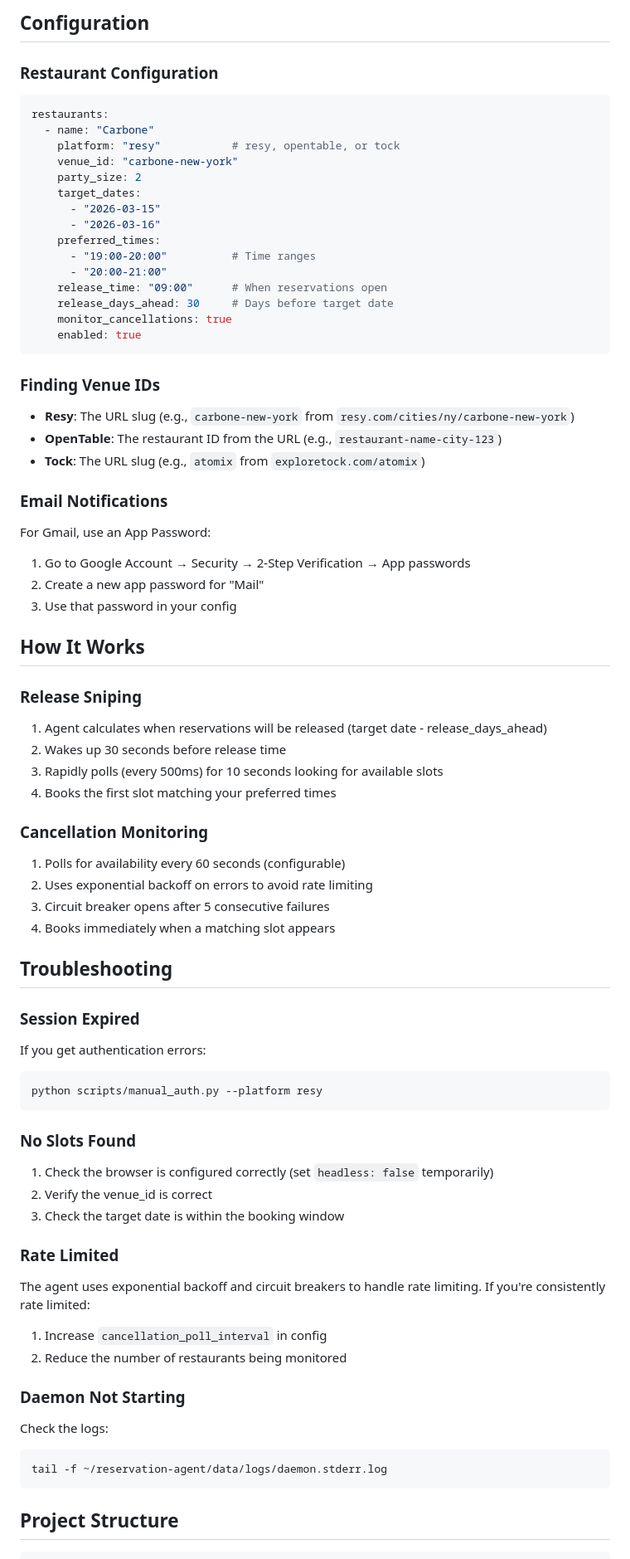
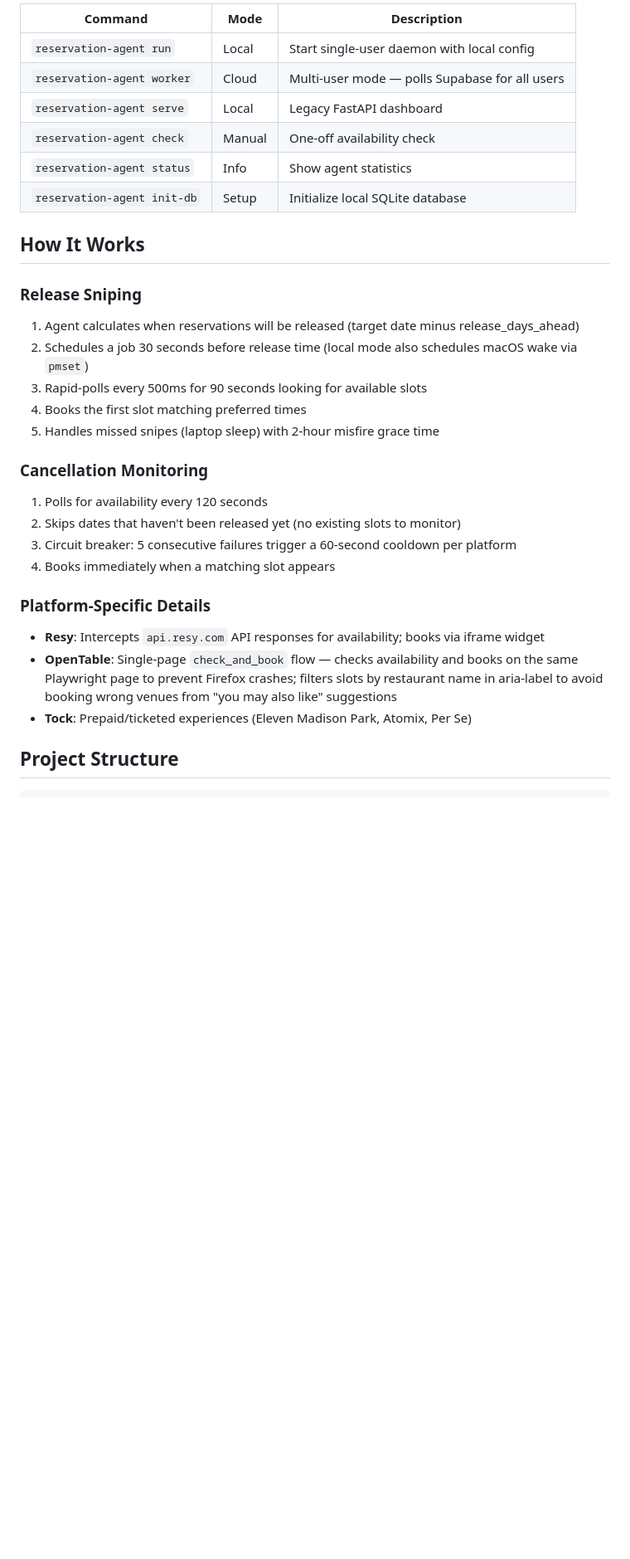
Before and after one commit to rajksarkar/reservation-agent, a Markdown page: README.md, the part around one of its changes. Shown at 83% size. GitHub-like rendering; blank space fills up the shorter version.

Commit message:
Update README to reflect current multi-user SaaS architecture
Co-Authored-By: Claude Opus 4.6 <noreply@anthropic.com>

````diff
--- a/README.md
+++ b/README.md
@@ -110,81 +118,34 @@ The dashboard shows:
-## Configuration
-
-### Restaurant Configuration
-
-```yaml
-restaurants:
-  - name: "Carbone"
-    platform: "resy"           # resy, opentable, or tock
-    venue_id: "carbone-new-york"
-    party_size: 2
-    target_dates:
-      - "2026-03-15"
-      - "2026-03-16"
-    preferred_times:
-      - "19:00-20:00"          # Time ranges
-      - "20:00-21:00"
-    release_time: "09:00"      # When reservations open
-    release_days_ahead: 30     # Days before target date
-    monitor_cancellations: true
-    enabled: true
-```
-
-### Finding Venue IDs
-
-- **Resy**: The URL slug (e.g., `carbone-new-york` from `resy.com/cities/ny/carbone-new-york`)
-- **OpenTable**: The restaurant ID from the URL (e.g., `restaurant-name-city-123`)
-- **Tock**: The URL slug (e.g., `atomix` from `exploretock.com/atomix`)
-
-### Email Notifications
-
-For Gmail, use an App Password:
-1. Go to Google Account → Security → 2-Step Verification → App passwords
-2. Create a new app password for "Mail"
-3. Use that password in your config
+| Command | Mode | Description |
+|---------|------|-------------|
+| `reservation-agent run` | Local | Start single-user daemon with local config |
+| `reservation-agent worker` | Cloud | Multi-user mode — polls Supabase for all users |
+| `reservation-agent serve` | Local | Legacy FastAPI dashboard |
+| `reservation-agent check` | Manual | One-off availability check |
+| `reservation-agent status` | Info | Show agent statistics |
+| `reservation-agent init-db` | Setup | Initialize local SQLite database |
 
 ## How It Works
 
 ### Release Sniping
 
-1. Agent calculates when reservations will be released (target date - release_days_ahead)
-2. Wakes up 30 seconds before release time
-3. Rapidly polls (every 500ms) for 10 seconds looking for available slots
-4. Books the first slot matching your preferred times
+1. Agent calculates when reservations will be released (target date minus release_days_ahead)
+2. Schedules a job 30 seconds before release time (local mode also schedules macOS wake via `pmset`)
+3. Rapid-polls every 500ms for 90 seconds looking for available slots
+4. Books the first slot matching preferred times
+5. Handles missed snipes (laptop sleep) with 2-hour misfire grace time
 
 ### Cancellation Monitoring
 
-1. Polls for availability every 60 seconds (configurable)
-2. Uses exponential backoff on errors to avoid rate limiting
-3. Circuit breaker opens after 5 consecutive failures
+1. Polls for availability every 120 seconds
+2. Skips dates that haven't been released yet (no existing slots to monitor)
+3. Circuit breaker: 5 consecutive failures trigger a 60-second cooldown per platform
 4. Books immediately when a matching slot appears
 
-## Troubleshooting
+### Platform-Specific Details
 
-### Session Expired
-
-If you get authentication errors:
-```bash
-python scripts/manual_auth.py --platform resy
-```
-
-### No Slots Found
-
-1. Check the browser is configured correctly (set `headless: false` temporarily)
-2. Verify the venue_id is correct
-3. Check the target date is within the booking window
-
-### Rate Limited
-
-The agent uses exponential backoff and circuit breakers to handle rate limiting. If you're consistently rate limited:
-1. Increase `cancellation_poll_interval` in config
-2. Reduce the number of restaurants being monitored
-
-### Daemon Not Starting
-
-Check the logs:
-```bash
-tail -f ~/reservation-agent/data/logs/daemon.stderr.log
-```
+- **Resy**: Intercepts `api.resy.com` API responses for availability; books via iframe widget
+- **OpenTable**: Single-page `check_and_book` flow — checks availability and books on the same Playwright page to prevent Firefox crashes; filters slots by restaurant name in aria-label to avoid booking wrong venues from "you may also like" suggestions
+- **Tock**: Prepaid/ticketed experiences (Eleven Madison Park, Atomix, Per Se)
 
 ## Project Structure
 
````
Also changed, not shown: other parts of README.md (+120 -102 lines).
